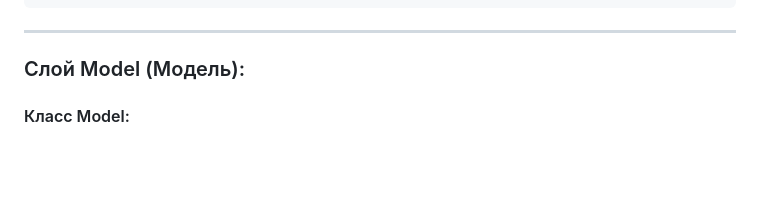
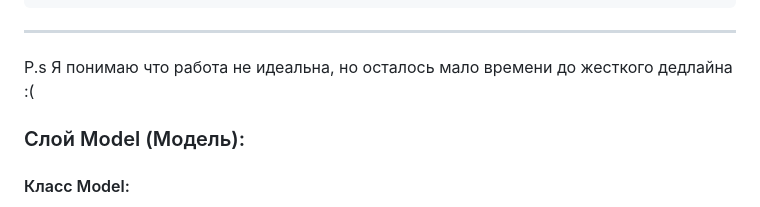
Before and after one commit to utteres/web-larek-frontend, a Markdown page: README.md, the part around the change. GitHub-like rendering; blank space fills up the shorter version.

Commit message:
Проверка

```diff
--- a/README.md
+++ b/README.md
@@ -75,7 +75,7 @@ yarn build
     -items:changed
 
 ____________________________________________________________________________________________________________________
-
+P.s Я понимаю что работа не идеальна, но осталось мало времени до жесткого дедлайна :(
 ### Слой Model (Модель):
 
 #### Класс Model:
```
